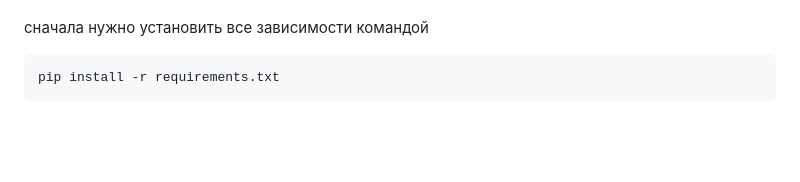
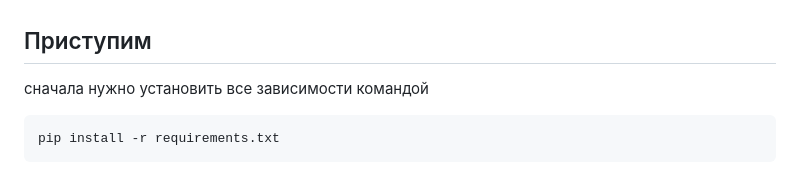
Before and after one commit to whtslv7837/musicstore, a Markdown page: README.md, the part around the change printed below. Drawn GitHub-style; blank space fills up the shorter version.

````diff
--- a/README.md
+++ b/README.md
@@ -4,4 +4,6 @@
 уведомлять ли о патчах в тг? отпишитесь пж
+
+## Приступим ##
 
 сначала нужно установить все зависимости командой
 ```terminal
````
Also changed, not shown: other parts of README.md (+1 -1 lines).
